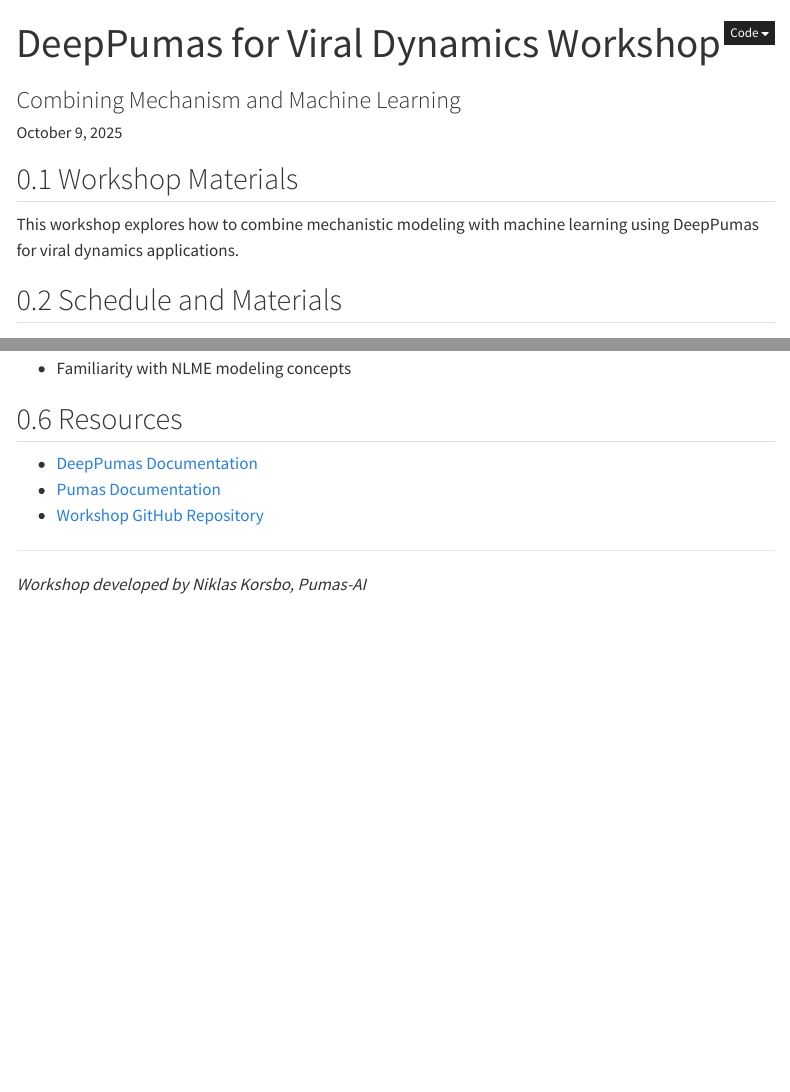
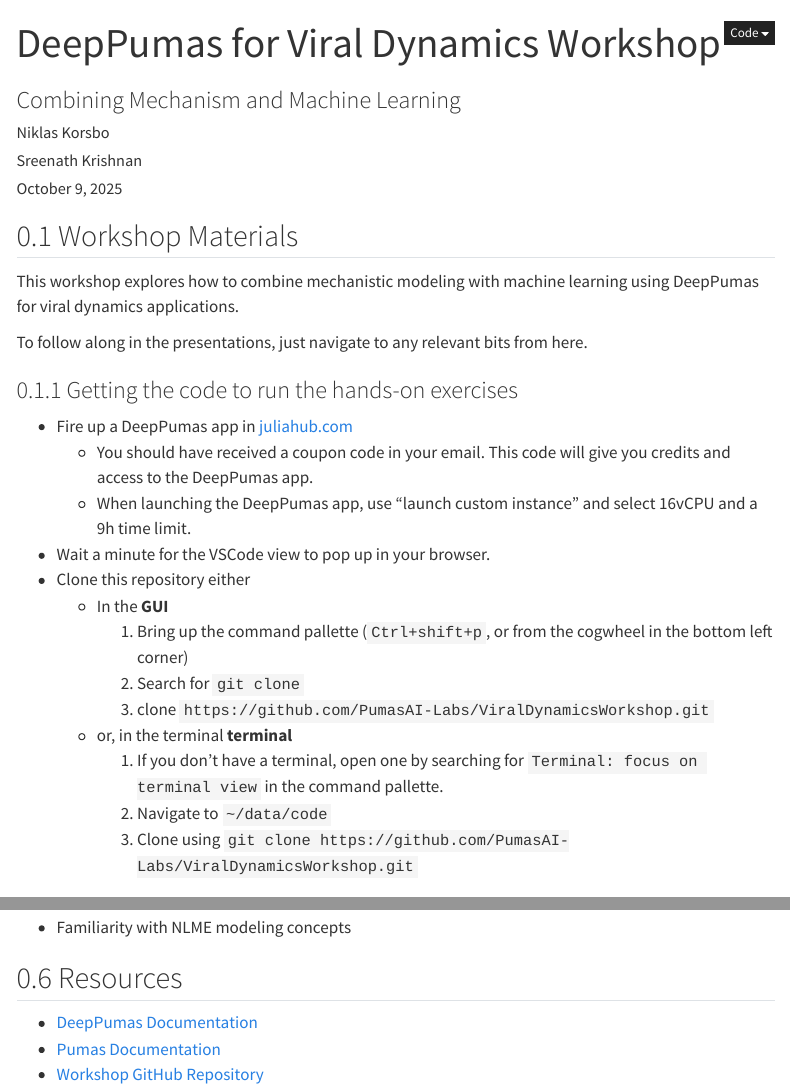
Before and after one commit to PumasAI-Labs/ViralDynamicsWorkshop, a Quarto document (lectures/index.qmd): the page in a window 1100 px wide, from its top, and a second part further down, joined at a grey line. Rendered offline with R 4.5, knitr and Pandoc in place of Quarto, with nearby package versions; menus at the side of the page are left out.

Commit message:
Update README and index.qmd with workshop details and instructions

```diff
--- a/lectures/index.qmd
+++ b/lectures/index.qmd
@@ -1,6 +1,10 @@
 ---
 title: "DeepPumas for Viral Dynamics Workshop"
 subtitle: "Combining Mechanism and Machine Learning"
+author:
+  - Niklas Korsbo
+  - Sreenath Krishnan
+affiliation: Pumas-AI
 format:
   html:
     toc: true
@@ -23,6 +27,25 @@
 ## Workshop Materials
 
 This workshop explores how to combine mechanistic modeling with machine learning using DeepPumas for viral dynamics applications.
+
+To follow along in the presentations, just navigate to any relevant bits from here.
+
+### Getting the code to run the hands-on exercises
+
+- Fire up a DeepPumas app in [juliahub.com](https://juliahub.com/)
+  - You should have received a coupon code in your email. This code will give you credits and access to the DeepPumas app.
+  - When launching the DeepPumas app, use "launch custom instance" and select 16vCPU and a 9h time limit.
+- Wait a minute for the VSCode view to pop up in your browser.
+- Clone this repository either
+  - In the **GUI**
+    1. Bring up the command pallette (`Ctrl+shift+p`, or from the cogwheel in the bottom left corner)
+    1. Search for `git clone`
+    1. clone `https://github.com/PumasAI-Labs/ViralDynamicsWorkshop.git`
+  - or, in the terminal **terminal**
+    1. If you don't have a terminal, open one by searching for `Terminal: focus on terminal view` in the command pallette.
+    1. Navigate to `~/data/code`
+    1. Clone using `git clone https://github.com/PumasAI-Labs/ViralDynamicsWorkshop.git`
+
 
 ## Schedule and Materials
 
@@ -95,5 +118,3 @@
 - [Workshop GitHub Repository](https://github.com/PumasAI-Labs/ViralDynamicsWorkshop)
 
 ---
-
-*Workshop developed by Niklas Korsbo, Pumas-AI*
```
Also changed, not shown: README.md.
